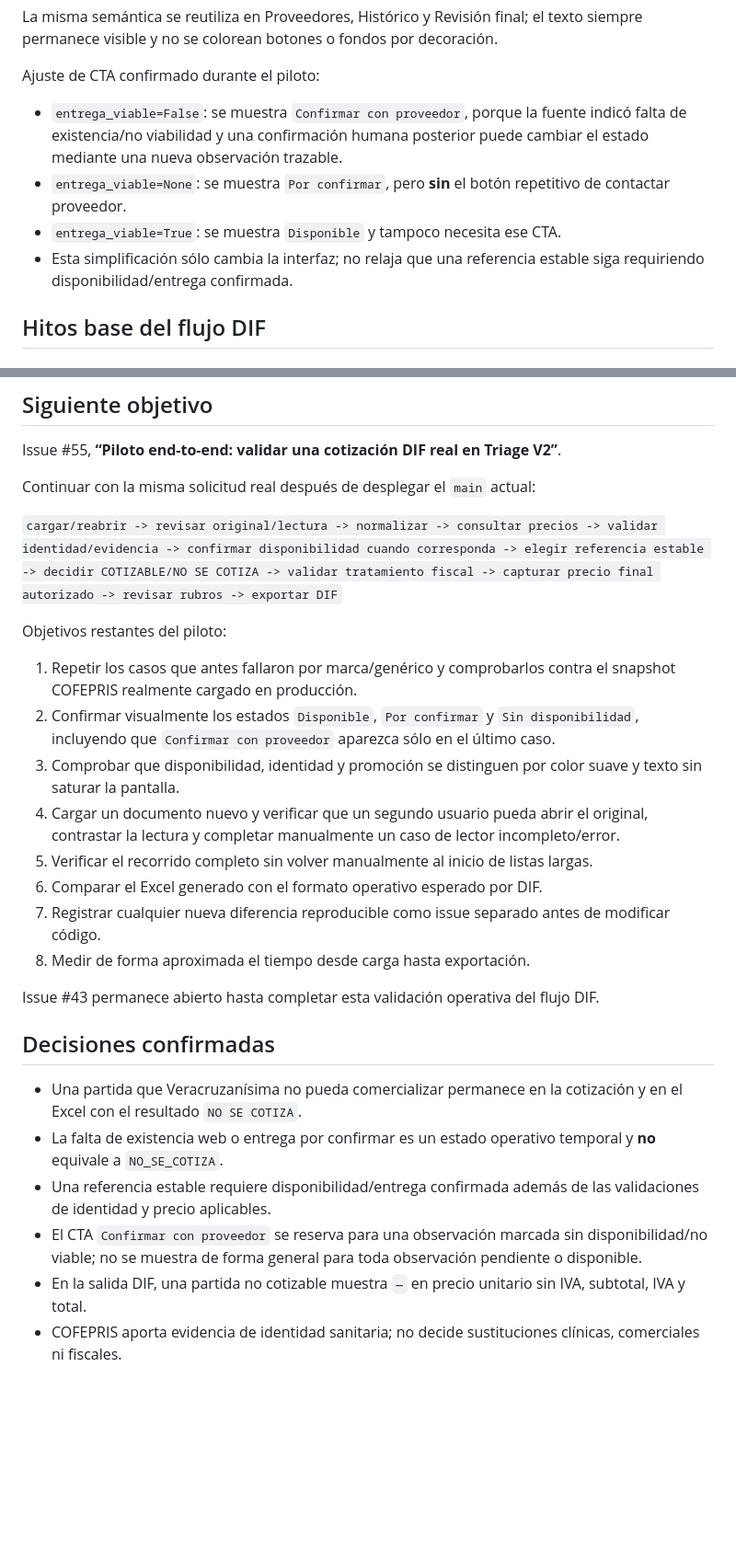
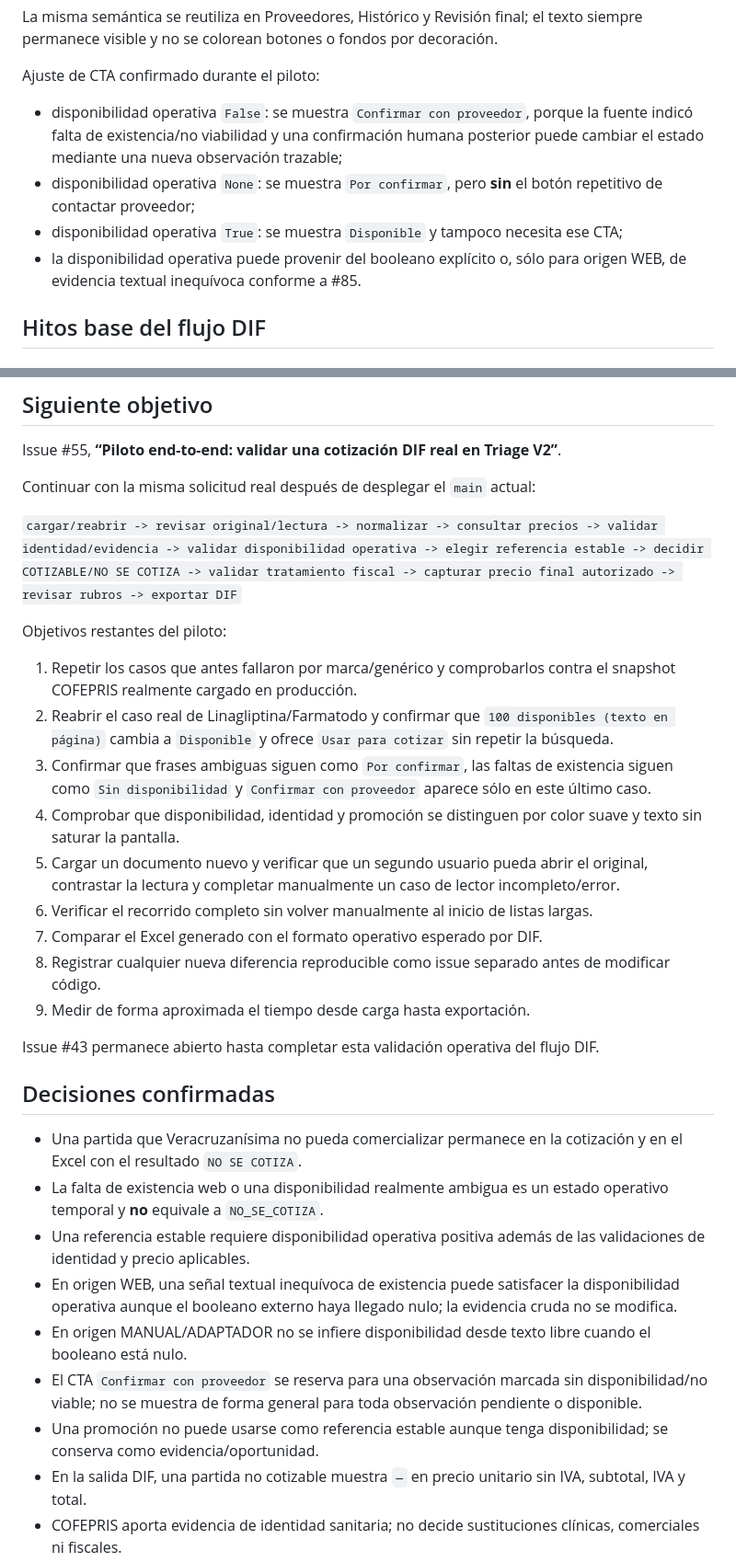
Before and after one commit to veracruzanisima-ti/sistema-triage-v2, a Markdown page: docs/ESTADO_PROYECTO.md, 2 parts joined by grey strips. Shown at 92% size. Rendered like a GitHub page; blank space fills up the shorter version.

Commit message:
docs: registra disponibilidad web operativa (#86)

```diff
--- a/docs/ESTADO_PROYECTO.md
+++ b/docs/ESTADO_PROYECTO.md
@@ -107,10 +113,10 @@ La misma semántica se reutiliza en Proveedores, Histórico y Revisión final; e
 
 Ajuste de CTA confirmado durante el piloto:
 
-- `entrega_viable=False`: se muestra `Confirmar con proveedor`, porque la fuente indicó falta de existencia/no viabilidad y una confirmación humana posterior puede cambiar el estado mediante una nueva observación trazable.
-- `entrega_viable=None`: se muestra `Por confirmar`, pero **sin** el botón repetitivo de contactar proveedor.
-- `entrega_viable=True`: se muestra `Disponible` y tampoco necesita ese CTA.
-- Esta simplificación sólo cambia la interfaz; no relaja que una referencia estable siga requiriendo disponibilidad/entrega confirmada.
+- disponibilidad operativa `False`: se muestra `Confirmar con proveedor`, porque la fuente indicó falta de existencia/no viabilidad y una confirmación humana posterior puede cambiar el estado mediante una nueva observación trazable;
+- disponibilidad operativa `None`: se muestra `Por confirmar`, pero **sin** el botón repetitivo de contactar proveedor;
+- disponibilidad operativa `True`: se muestra `Disponible` y tampoco necesita ese CTA;
+- la disponibilidad operativa puede provenir del booleano explícito o, sólo para origen WEB, de evidencia textual inequívoca conforme a #85.
 
 ## Hitos base del flujo DIF
 
@@ -141,27 +147,31 @@ Issue #55, **“Piloto end-to-end: validar una cotización DIF real en Triage V2
 
 Continuar con la misma solicitud real después de desplegar el `main` actual:
 
-`cargar/reabrir -> revisar original/lectura -> normalizar -> consultar precios -> validar identidad/evidencia -> confirmar disponibilidad cuando corresponda -> elegir referencia estable -> decidir COTIZABLE/NO SE COTIZA -> validar tratamiento fiscal -> capturar precio final autorizado -> revisar rubros -> exportar DIF`
+`cargar/reabrir -> revisar original/lectura -> normalizar -> consultar precios -> validar identidad/evidencia -> validar disponibilidad operativa -> elegir referencia estable -> decidir COTIZABLE/NO SE COTIZA -> validar tratamiento fiscal -> capturar precio final autorizado -> revisar rubros -> exportar DIF`
 
 Objetivos restantes del piloto:
 
 1. Repetir los casos que antes fallaron por marca/genérico y comprobarlos contra el snapshot COFEPRIS realmente cargado en producción.
-2. Confirmar visualmente los estados `Disponible`, `Por confirmar` y `Sin disponibilidad`, incluyendo que `Confirmar con proveedor` aparezca sólo en el último caso.
-3. Comprobar que disponibilidad, identidad y promoción se distinguen por color suave y texto sin saturar la pantalla.
-4. Cargar un documento nuevo y verificar que un segundo usuario pueda abrir el original, contrastar la lectura y completar manualmente un caso de lector incompleto/error.
-5. Verificar el recorrido completo sin volver manualmente al inicio de listas largas.
-6. Comparar el Excel generado con el formato operativo esperado por DIF.
-7. Registrar cualquier nueva diferencia reproducible como issue separado antes de modificar código.
-8. Medir de forma aproximada el tiempo desde carga hasta exportación.
+2. Reabrir el caso real de Linagliptina/Farmatodo y confirmar que `100 disponibles (texto en página)` cambia a `Disponible` y ofrece `Usar para cotizar` sin repetir la búsqueda.
+3. Confirmar que frases ambiguas siguen como `Por confirmar`, las faltas de existencia siguen como `Sin disponibilidad` y `Confirmar con proveedor` aparece sólo en este último caso.
+4. Comprobar que disponibilidad, identidad y promoción se distinguen por color suave y texto sin saturar la pantalla.
+5. Cargar un documento nuevo y verificar que un segundo usuario pueda abrir el original, contrastar la lectura y completar manualmente un caso de lector incompleto/error.
+6. Verificar el recorrido completo sin volver manualmente al inicio de listas largas.
+7. Comparar el Excel generado con el formato operativo esperado por DIF.
+8. Registrar cualquier nueva diferencia reproducible como issue separado antes de modificar código.
+9. Medir de forma aproximada el tiempo desde carga hasta exportación.
 
 Issue #43 permanece abierto hasta completar esta validación operativa del flujo DIF.
 
 ## Decisiones confirmadas
 
 - Una partida que Veracruzanísima no pueda comercializar permanece en la cotización y en el Excel con el resultado `NO SE COTIZA`.
-- La falta de existencia web o entrega por confirmar es un estado operativo temporal y **no** equivale a `NO_SE_COTIZA`.
-- Una referencia estable requiere disponibilidad/entrega confirmada además de las validaciones de identidad y precio aplicables.
+- La falta de existencia web o una disponibilidad realmente ambigua es un estado operativo temporal y **no** equivale a `NO_SE_COTIZA`.
+- Una referencia estable requiere disponibilidad operativa positiva además de las validaciones de identidad y precio aplicables.
+- En origen WEB, una señal textual inequívoca de existencia puede satisfacer la disponibilidad operativa aunque el booleano externo haya llegado nulo; la evidencia cruda no se modifica.
+- En origen MANUAL/ADAPTADOR no se infiere disponibilidad desde texto libre cuando el booleano está nulo.
 - El CTA `Confirmar con proveedor` se reserva para una observación marcada sin disponibilidad/no viable; no se muestra de forma general para toda observación pendiente o disponible.
+- Una promoción no puede usarse como referencia estable aunque tenga disponibilidad; se conserva como evidencia/oportunidad.
 - En la salida DIF, una partida no cotizable muestra `—` en precio unitario sin IVA, subtotal, IVA y total.
 - COFEPRIS aporta evidencia de identidad sanitaria; no decide sustituciones clínicas, comerciales ni fiscales.
 - La IA no inventa tasas, tratamientos fiscales, márgenes, restricciones sanitarias ni reglas comerciales.
```
Also changed, not shown: other parts of docs/ESTADO_PROYECTO.md (+13 -7 lines).
